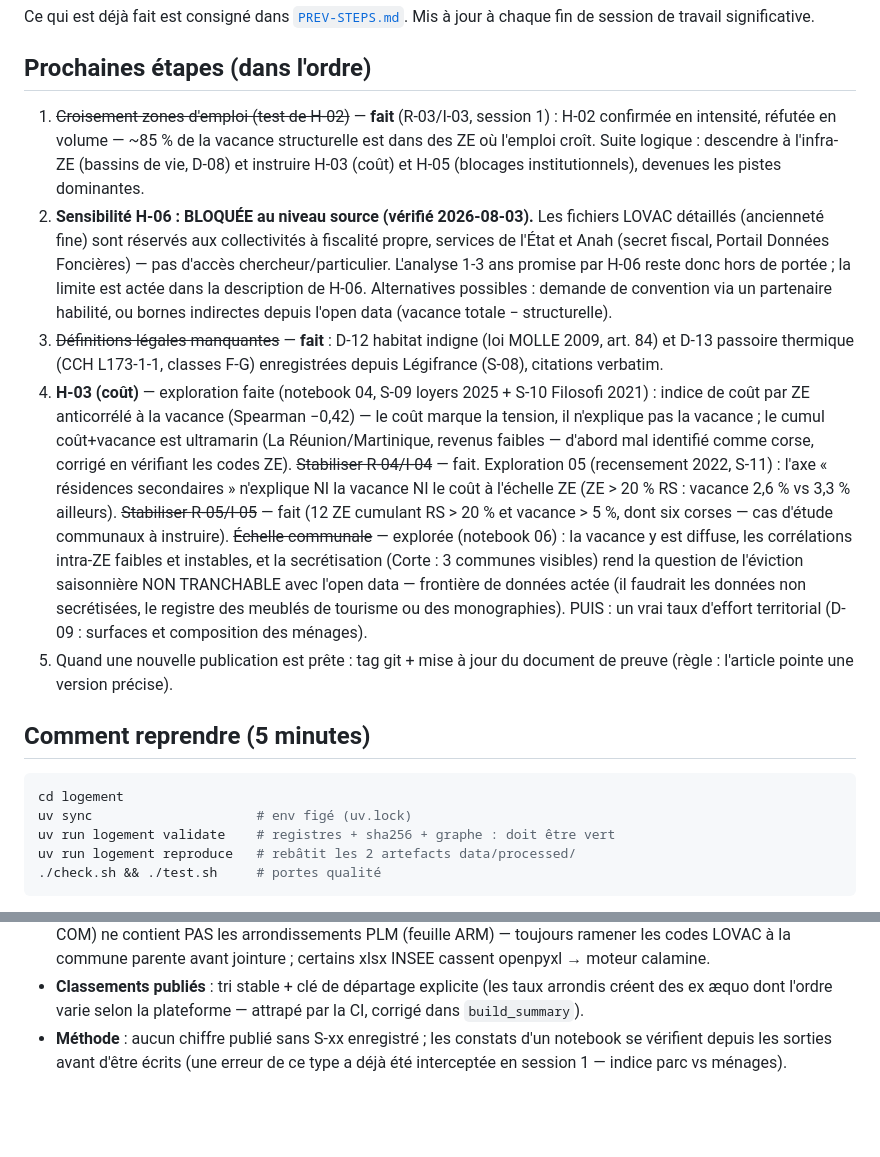
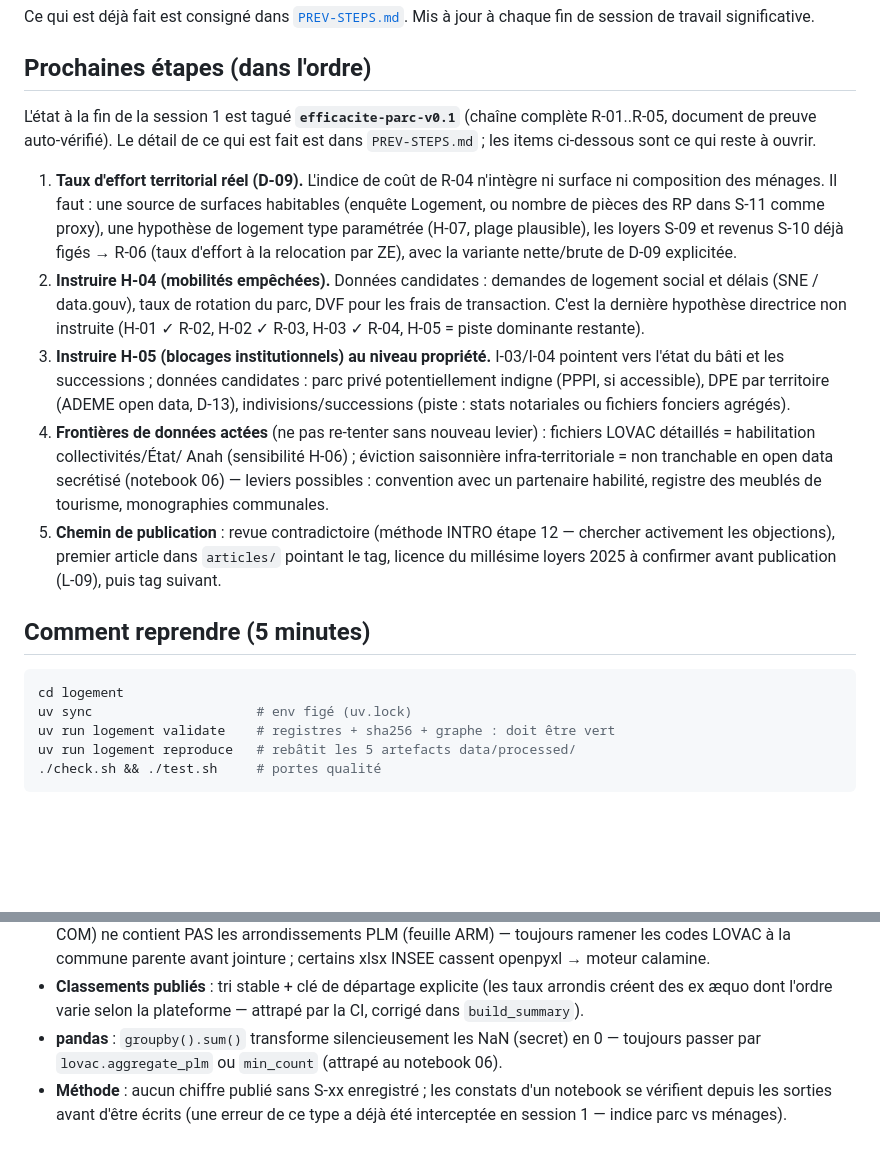
Before and after one commit to lbdremy/metabolisme, a Markdown page: logement/NEXT-STEPS.md, 2 parts joined by grey strips. GitHub-like rendering; blank space fills up the shorter version.

Commit message:
docs(logement): Close session 1 — steps files ready for resumption
NEXT-STEPS now carries only the forward-looking list (real taux
d'effort R-06, H-04 mobility, H-05 property-level blockages, acted data
frontiers, publication path) plus the 5-minute pickup and the traps
(including the pandas NaN->0 one). PREV-STEPS records the full session-1
state, the four verification-caught corrections, and the tag reference.

Co-Authored-By: Claude Fable 5 <noreply@anthropic.com>
Claude-Session: https://claude.ai/code/session_01Xqkr8DKufv1y25j1jTxgA2

````diff
--- a/logement/NEXT-STEPS.md
+++ b/logement/NEXT-STEPS.md
@@ -5,42 +5,38 @@ Mis à jour à chaque fin de session de travail significative.
 
 ## Prochaines étapes (dans l'ordre)
 
-1. ~~Croisement zones d'emploi (test de H-02)~~ — **fait** (R-03/I-03,
-   session 1) : H-02 confirmée en intensité, réfutée en volume — ~85 % de la
-   vacance structurelle est dans des ZE où l'emploi croît. Suite logique :
-   descendre à l'infra-ZE (bassins de vie, D-08) et instruire H-03 (coût)
-   et H-05 (blocages institutionnels), devenues les pistes dominantes.
-2. **Sensibilité H-06 : BLOQUÉE au niveau source (vérifié 2026-08-03).**
-   Les fichiers LOVAC détaillés (ancienneté fine) sont réservés aux
-   collectivités à fiscalité propre, services de l'État et Anah (secret
-   fiscal, Portail Données Foncières) — pas d'accès chercheur/particulier.
-   L'analyse 1-3 ans promise par H-06 reste donc hors de portée ; la
-   limite est actée dans la description de H-06. Alternatives possibles :
-   demande de convention via un partenaire habilité, ou bornes indirectes
-   depuis l'open data (vacance totale − structurelle).
-3. ~~Définitions légales manquantes~~ — **fait** : D-12 habitat indigne
-   (loi MOLLE 2009, art. 84) et D-13 passoire thermique (CCH L173-1-1,
-   classes F-G) enregistrées depuis Légifrance (S-08), citations verbatim.
-4. **H-03 (coût)** — exploration faite (notebook 04, S-09 loyers 2025 +
-   S-10 Filosofi 2021) : indice de coût par ZE anticorrélé à la vacance
-   (Spearman −0,42) — le coût marque la tension, il n'explique pas la
-   vacance ; le cumul coût+vacance est ultramarin (La Réunion/Martinique,
-   revenus faibles — d'abord mal identifié comme corse, corrigé en
-   vérifiant les codes ZE). ~~Stabiliser R-04/I-04~~ — fait.
-   Exploration 05 (recensement 2022, S-11) : l'axe « résidences
-   secondaires » n'explique NI la vacance NI le coût à l'échelle ZE
-   (ZE > 20 % RS : vacance 2,6 % vs 3,3 % ailleurs). ~~Stabiliser
-   R-05/I-05~~ — fait (12 ZE cumulant RS > 20 % et vacance > 5 %, dont six
-   corses — cas d'étude communaux à instruire). ~~Échelle communale~~ —
-   explorée (notebook 06) : la vacance y est diffuse, les corrélations
-   intra-ZE faibles et instables, et la secrétisation (Corte : 3 communes
-   visibles) rend la question de l'éviction saisonnière NON TRANCHABLE
-   avec l'open data — frontière de données actée (il faudrait les données
-   non secrétisées, le registre des meublés de tourisme ou des
-   monographies). PUIS : un vrai taux d'effort territorial (D-09 :
-   surfaces et composition des ménages).
-5. Quand une nouvelle publication est prête : tag git + mise à jour du
-   document de preuve (règle : l'article pointe une version précise).
+L'état à la fin de la session 1 est tagué **`efficacite-parc-v0.1`**
+(chaîne complète R-01..R-05, document de preuve auto-vérifié). Le détail de
+ce qui est fait est dans `PREV-STEPS.md` ; les items ci-dessous sont ce qui
+reste à ouvrir.
+
+1. **Taux d'effort territorial réel (D-09).** L'indice de coût de R-04
+   n'intègre ni surface ni composition des ménages. Il faut : une source
+   de surfaces habitables (enquête Logement, ou nombre de pièces des RP
+   dans S-11 comme proxy), une hypothèse de logement type paramétrée
+   (H-07, plage plausible), les loyers S-09 et revenus S-10 déjà figés →
+   R-06 (taux d'effort à la relocation par ZE), avec la variante
+   nette/brute de D-09 explicitée.
+2. **Instruire H-04 (mobilités empêchées).** Données candidates :
+   demandes de logement social et délais (SNE / data.gouv), taux de
+   rotation du parc, DVF pour les frais de transaction. C'est la dernière
+   hypothèse directrice non instruite (H-01 ✓ R-02, H-02 ✓ R-03, H-03 ✓
+   R-04, H-05 = piste dominante restante).
+3. **Instruire H-05 (blocages institutionnels) au niveau propriété.**
+   I-03/I-04 pointent vers l'état du bâti et les successions ; données
+   candidates : parc privé potentiellement indigne (PPPI, si accessible),
+   DPE par territoire (ADEME open data, D-13), indivisions/successions
+   (piste : stats notariales ou fichiers fonciers agrégés).
+4. **Frontières de données actées** (ne pas re-tenter sans nouveau
+   levier) : fichiers LOVAC détaillés = habilitation collectivités/État/
+   Anah (sensibilité H-06) ; éviction saisonnière infra-territoriale =
+   non tranchable en open data secrétisé (notebook 06) — leviers
+   possibles : convention avec un partenaire habilité, registre des
+   meublés de tourisme, monographies communales.
+5. **Chemin de publication** : revue contradictoire (méthode INTRO
+   étape 12 — chercher activement les objections), premier article dans
+   `articles/` pointant le tag, licence du millésime loyers 2025 à
+   confirmer avant publication (L-09), puis tag suivant.
 
 ## Comment reprendre (5 minutes)
 
@@ -48,7 +44,7 @@ Mis à jour à chaque fin de session de travail significative.
 cd logement
 uv sync                     # env figé (uv.lock)
 uv run logement validate    # registres + sha256 + graphe : doit être vert
-uv run logement reproduce   # rebâtit les 2 artefacts data/processed/
+uv run logement reproduce   # rebâtit les 5 artefacts data/processed/
 ./check.sh && ./test.sh     # portes qualité
 ```
 
@@ -75,6 +71,9 @@ render evidence/efficacite-parc-immobilier.qmd` (Quarto 1.10.18 installé).
 - **Classements publiés** : tri stable + clé de départage explicite (les
   taux arrondis créent des ex æquo dont l'ordre varie selon la plateforme —
   attrapé par la CI, corrigé dans `build_summary`).
+- **pandas** : `groupby().sum()` transforme silencieusement les NaN
+  (secret) en 0 — toujours passer par `lovac.aggregate_plm` ou
+  `min_count` (attrapé au notebook 06).
 - **Méthode** : aucun chiffre publié sans S-xx enregistré ; les constats
   d'un notebook se vérifient depuis les sorties avant d'être écrits (une
   erreur de ce type a déjà été interceptée en session 1 — indice parc vs
````
Also changed, not shown: logement/PREV-STEPS.md (+16 -2 lines).
